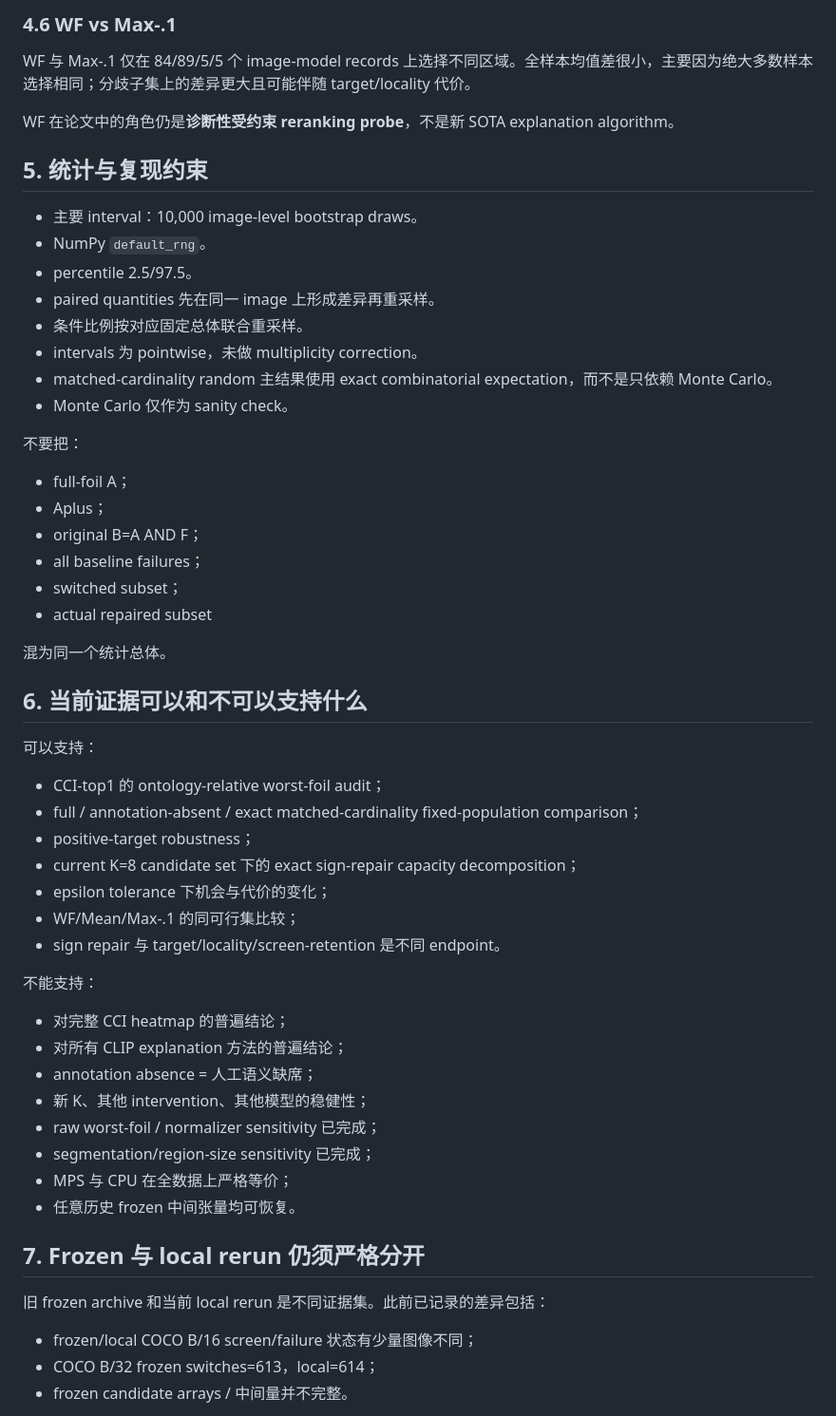
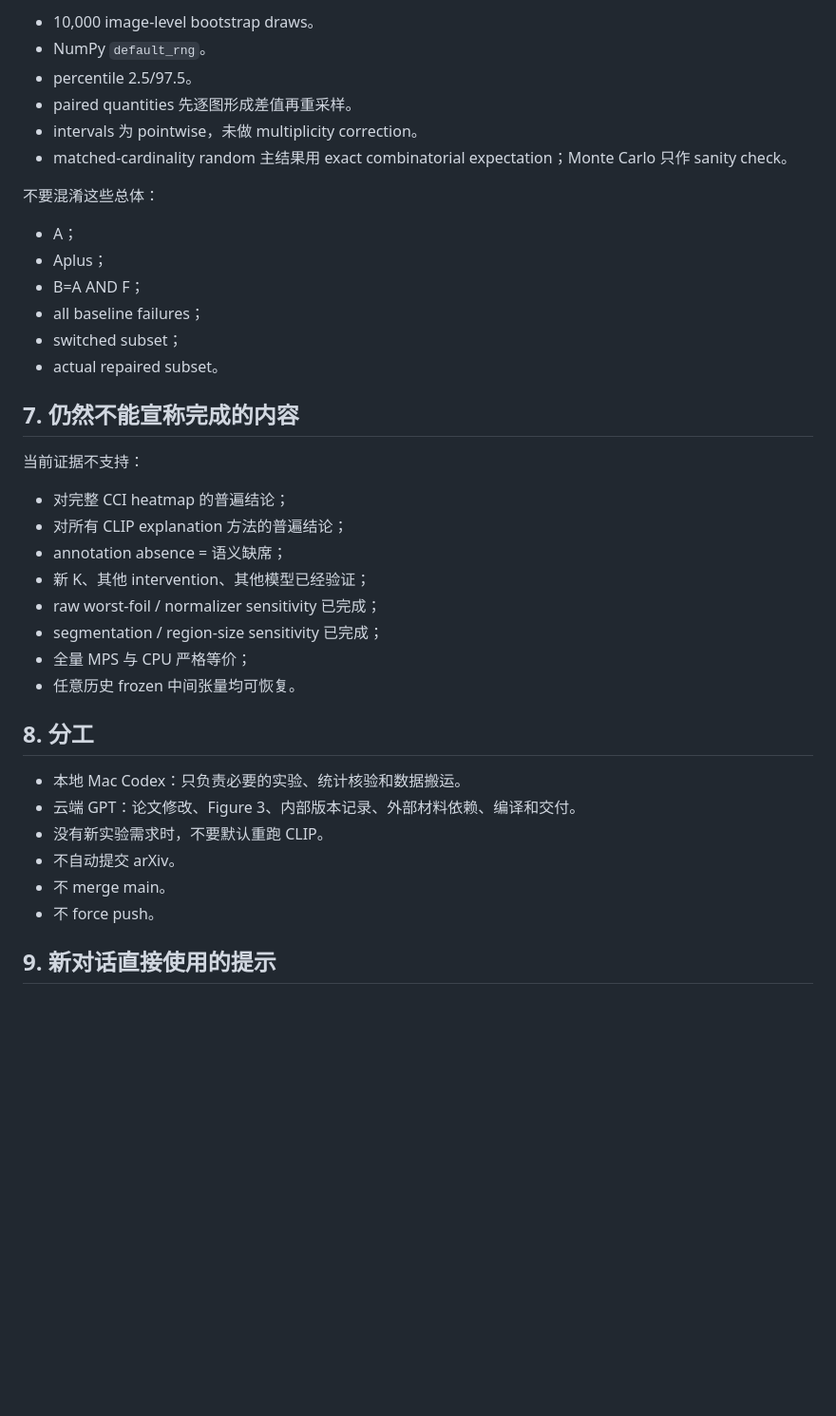
Before and after one commit to jovial-liu/conway, a Markdown page: HANDOFF.md, the part around one of its changes. Shown at 95% size. Rendered like a GitHub page; blank space fills up the shorter version.

```diff
--- a/HANDOFF.md
+++ b/HANDOFF.md
@@ -193,60 +195,41 @@ COCO B/16 的代表性结果：
 
-### 4.6 WF vs Max-.1
-
-WF 与 Max-.1 仅在 84/89/5/5 个 image-model records 上选择不同区域。全样本均值差很小，主要因为绝大多数样本选择相同；分歧子集上的差异更大且可能伴随 target/locality 代价。
-
-WF 在论文中的角色仍是**诊断性受约束 reranking probe**，不是新 SOTA explanation algorithm。
-
-## 5. 统计与复现约束
-
-- 主要 interval：10,000 image-level bootstrap draws。
+- 10,000 image-level bootstrap draws。
 - NumPy `default_rng`。
 - percentile 2.5/97.5。
-- paired quantities 先在同一 image 上形成差异再重采样。
-- 条件比例按对应固定总体联合重采样。
+- paired quantities 先逐图形成差值再重采样。
 - intervals 为 pointwise，未做 multiplicity correction。
-- matched-cardinality random 主结果使用 exact combinatorial expectation，而不是只依赖 Monte Carlo。
-- Monte Carlo 仅作为 sanity check。
+- matched-cardinality random 主结果用 exact combinatorial expectation；Monte Carlo 只作 sanity check。
 
-不要把：
+不要混淆这些总体：
 
-- full-foil A；
+- A；
 - Aplus；
-- original B=A AND F；
+- B=A AND F；
 - all baseline failures；
 - switched subset；
-- actual repaired subset
+- actual repaired subset。
 
-混为同一个统计总体。
+## 7. 仍然不能宣称完成的内容
 
-## 6. 当前证据可以和不可以支持什么
-
-可以支持：
-
-- CCI-top1 的 ontology-relative worst-foil audit；
-- full / annotation-absent / exact matched-cardinality fixed-population comparison；
-- positive-target robustness；
-- current K=8 candidate set 下的 exact sign-repair capacity decomposition；
-- epsilon tolerance 下机会与代价的变化；
-- WF/Mean/Max-.1 的同可行集比较；
-- sign repair 与 target/locality/screen-retention 是不同 endpoint。
-
-不能支持：
+当前证据不支持：
 
 - 对完整 CCI heatmap 的普遍结论；
 - 对所有 CLIP explanation 方法的普遍结论；
-- annotation absence = 人工语义缺席；
-- 新 K、其他 intervention、其他模型的稳健性；
+- annotation absence = 语义缺席；
+- 新 K、其他 intervention、其他模型已经验证；
 - raw worst-foil / normalizer sensitivity 已完成；
-- segmentation/region-size sensitivity 已完成；
-- MPS 与 CPU 在全数据上严格等价；
+- segmentation / region-size sensitivity 已完成；
+- 全量 MPS 与 CPU 严格等价；
 - 任意历史 frozen 中间张量均可恢复。
 
-## 7. Frozen 与 local rerun 仍须严格分开
+## 8. 分工
 
-旧 frozen archive 和当前 local rerun 是不同证据集。此前已记录的差异包括：
+- 本地 Mac Codex：只负责必要的实验、统计核验和数据搬运。
+- 云端 GPT：论文修改、Figure 3、内部版本记录、外部材料依赖、编译和交付。
+- 没有新实验需求时，不要默认重跑 CLIP。
+- 不自动提交 arXiv。
+- 不 merge main。
+- 不 force push。
 
-- frozen/local COCO B/16 screen/failure 状态有少量图像不同；
-- COCO B/32 frozen switches=613，local=614；
-- frozen candidate arrays / 中间量并不完整。
+## 9. 新对话直接使用的提示
 
```
Also changed, not shown: other parts of HANDOFF.md (+101 -136 lines).
